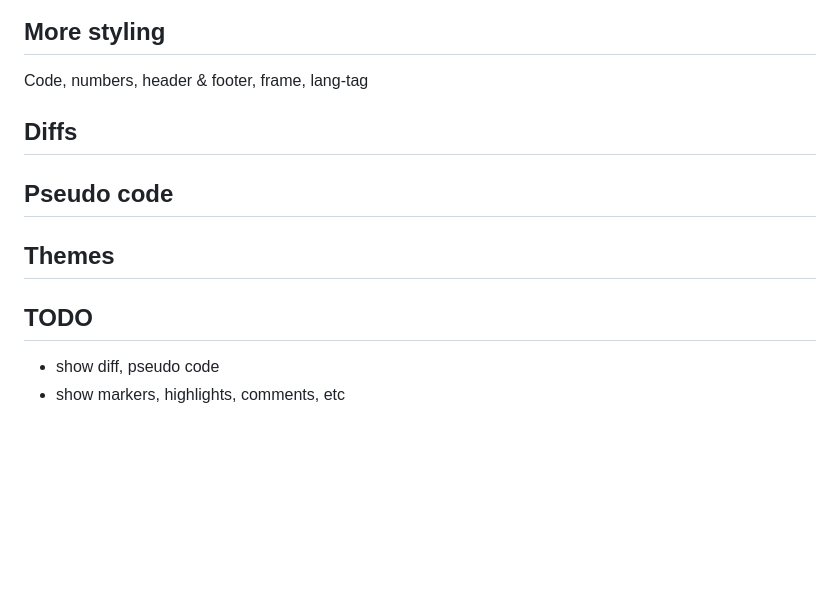
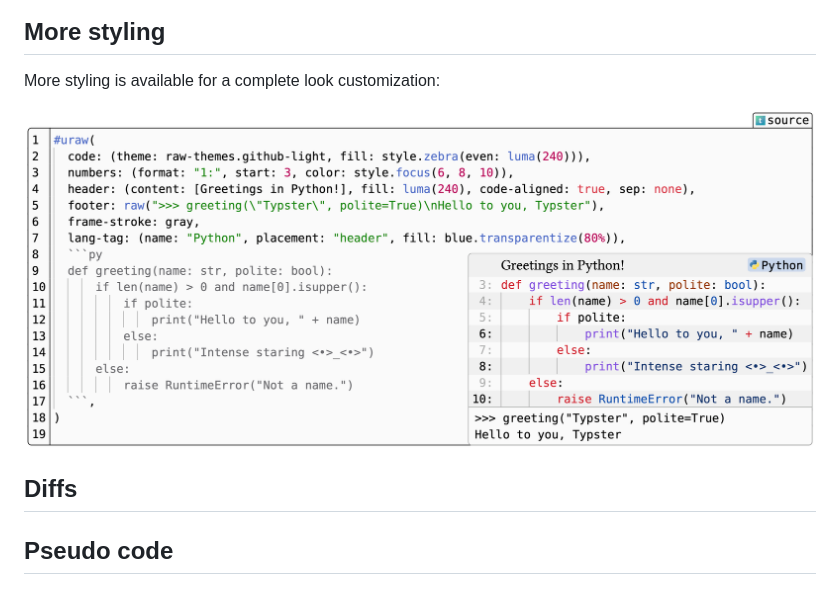
Before and after one commit to JulesViennotFranca/ultraw, a Markdown page: README.md, the part around the change. Rendered like a GitHub page; pictures changed too: assets/more-styling.png (added); blank space fills up the shorter version.

Commit message:
More styling in the README

```diff
--- a/README.md
+++ b/README.md
@@ -34,15 +34,10 @@ Markers (lying in the numbers column), comments (between lines of code) and jump
 
 ## More styling
 
-Code, numbers, header & footer, frame, lang-tag
+More styling is available for a complete look customization:
+
+![more-styling](assets/more-styling.png)
 
 ## Diffs
 
 ## Pseudo code
-
-## Themes
-
-## TODO
-
-- show diff, pseudo code
-- show markers, highlights, comments, etc
```
Also changed, not shown: 2 other files.
